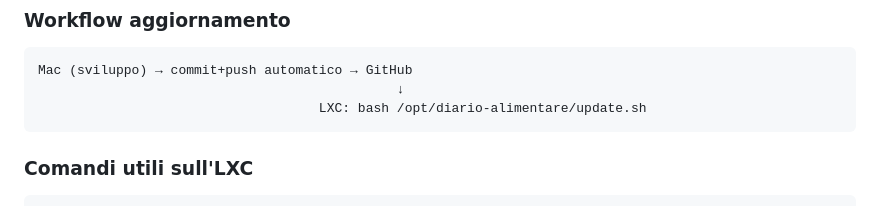
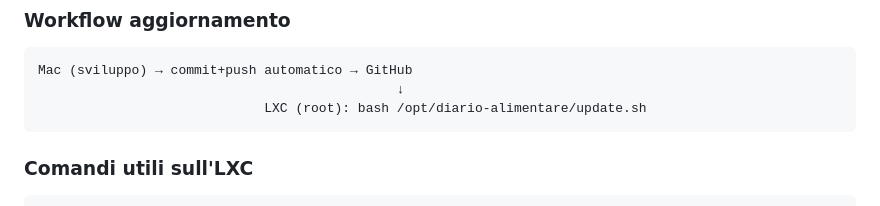
Before and after one commit to alexpani/diario-alimentare, a Markdown page: CLAUDE.md, the part around the change. Drawn GitHub-style.

Commit message:
Auto: aggiorna CLAUDE.md

````diff
--- a/CLAUDE.md
+++ b/CLAUDE.md
@@ -139,7 +139,7 @@ Session-based (express-session, 30 giorni).
 ```
 Mac (sviluppo) → commit+push automatico → GitHub
                                               ↓
-                                    LXC: bash /opt/diario-alimentare/update.sh
+                             LXC (root): bash /opt/diario-alimentare/update.sh
 ```
 
 ### Comandi utili sull'LXC
````
